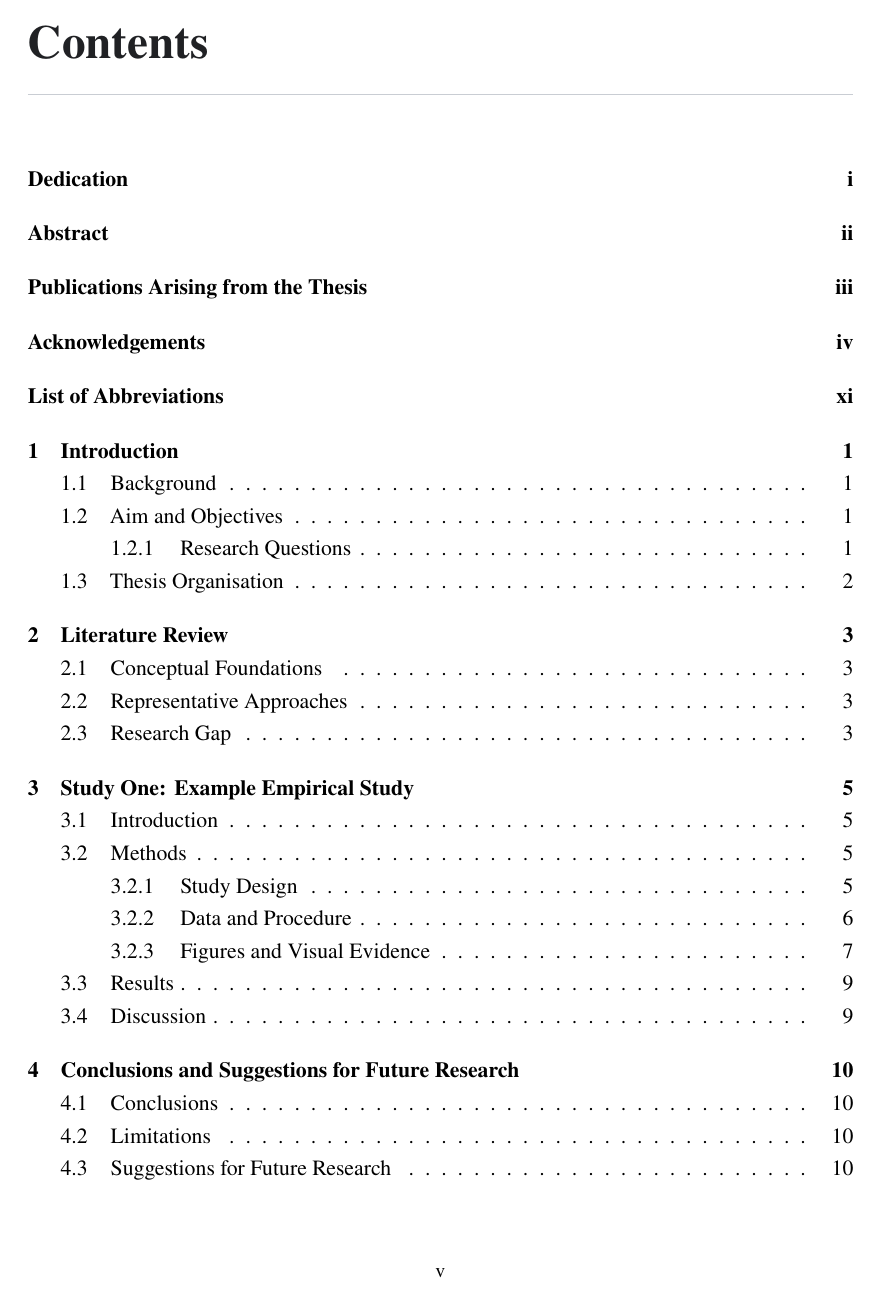
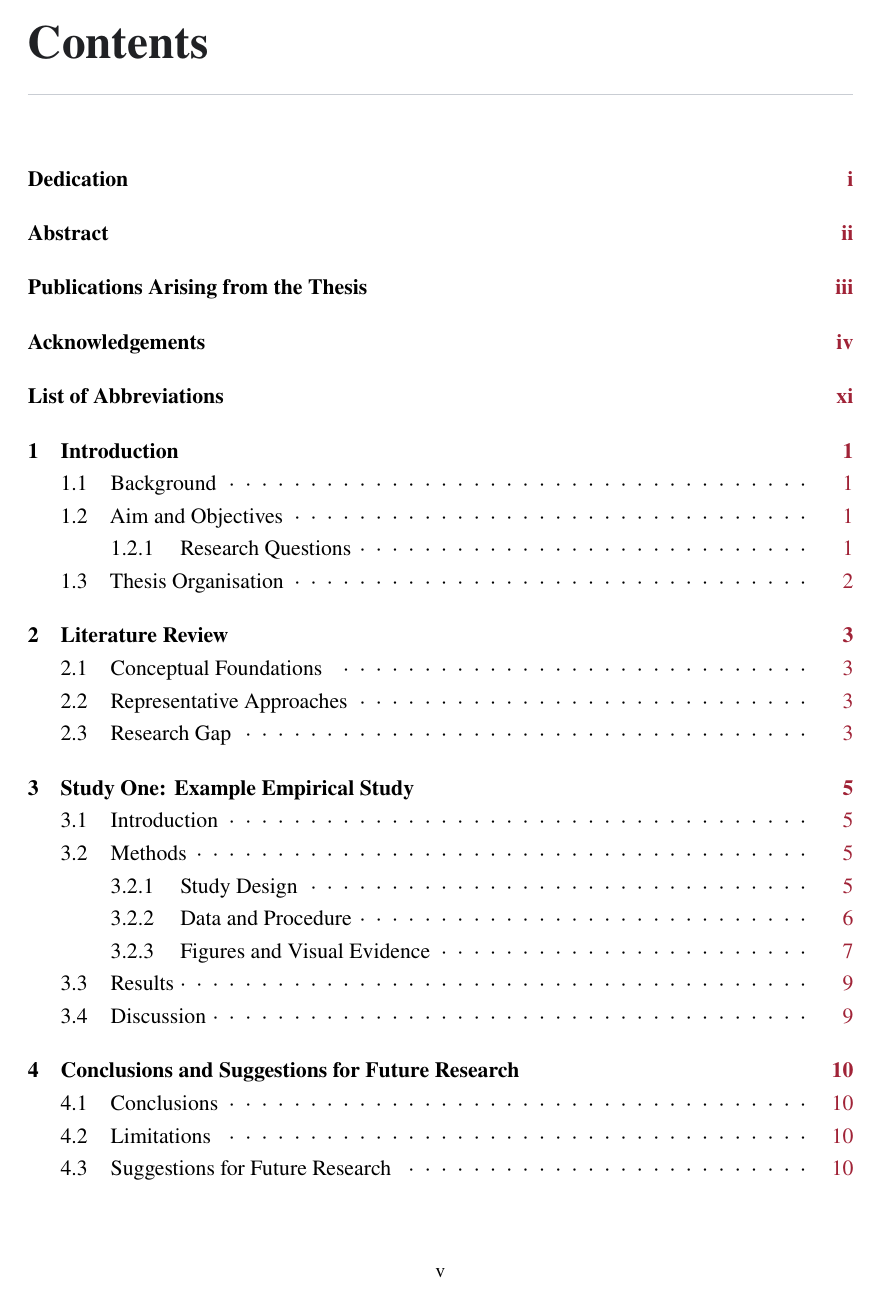
Before and after one commit to Allenem/PolyU-Thesis-LaTeX, a LaTeX thesis (main.tex, which reads polyu-thesis.cls): page 8 of 27. Compiled offline with pdfLaTeX.

Commit message:
Refine thesis navigation and setup

```diff
--- a/main.tex
+++ b/main.tex
@@ -1,16 +1,16 @@
-% QUICK SETTINGS:
+% Quick settings:
 % - use `onehalf` for 1.5 line spacing or `double` for 2.0;
-% - use `blackaccent` (default) or `redaccent` for PolyU-red highlights.
-\documentclass[onehalf,blackaccent]{polyu-thesis}
+% - use `redaccent` (default) or `blackaccent` for black hyperlinks.
+\documentclass[onehalf,redaccent]{polyu-thesis}
 
-% User-supplied document data and optional-component switches.
+% Thesis metadata and optional sections.
 \input{metadata}
-% Packages and PDF/bibliography configuration are isolated from document order.
+% User packages, bibliography, and PDF metadata.
 \input{preamble}
 
 \begin{document}
 
-% Cover, title page, certificate, and (if applicable) transfer-in statement.
+% Required opening pages.
 \pagenumbering{gobble}
 \hypersetup{pageanchor=false}
 \makecoverpage
--- a/polyu-thesis.cls
+++ b/polyu-thesis.cls
@@ -1,12 +1,12 @@
 %% PolyU Thesis LaTeX class
 %% Based on the PolyU Research Postgraduate thesis format regulations for 2025/26.
 \NeedsTeXFormat{LaTeX2e}
-\ProvidesClass{polyu-thesis}[2026/08/10 v2.1 PolyU Thesis LaTeX class]
+\ProvidesClass{polyu-thesis}[2026/08/10 v2.2 PolyU Thesis LaTeX class]
 
 \newif\ifpolyu@double
 \newif\ifpolyu@redaccent
 \polyu@doublefalse
-\polyu@redaccentfalse
+\polyu@redaccenttrue
 \DeclareOption{double}{\polyu@doubletrue}
 \DeclareOption{onehalf}{\polyu@doublefalse}
 \DeclareOption{blackaccent}{\polyu@redaccentfalse}
@@ -16,17 +16,16 @@
 
 \LoadClass[12pt,a4paper,oneside,openany]{report}
 
-% A4 is mandatory. PolyU does not prescribe margin dimensions. A uniform 25 mm
-% margin is a common electronic-thesis default and leaves a 160 mm text block.
+% PolyU requires A4 but does not specify margins; use 25 mm on all sides.
 \RequirePackage[a4paper,margin=25mm]{geometry}
 \RequirePackage[T1]{fontenc}
 \RequirePackage[utf8]{inputenc}
 \RequirePackage[english]{babel}
 % Load theorem support before newtxmath so both agree on the proof-end symbol.
 \RequirePackage{amsthm}
+\RequirePackage{xpatch}
 \RequirePackage{newtxtext,newtxmath}
-% Body text, headings, captions, and ordinary bold emphasis all use the same
-% Times-compatible serif family. Code retains its dedicated monospaced face.
+% Use a Times-compatible serif family for text and headings.
 \RequirePackage{microtype}
 \RequirePackage{setspace}
 \RequirePackage[table,dvipsnames]{xcolor}
@@ -65,34 +63,27 @@
 \RequirePackage{bookmark}
 \RequirePackage[nameinlink,noabbrev]{cleveref}
 
-% pdfTeX emits a searchable PDF newer than the mandatory PDF 1.4 baseline.
+% Generate searchable PDF 1.7; PolyU requires PDF 1.4 or later.
 \ifdefined\pdfminorversion
   \pdfminorversion=7
 \fi
 
-% Brand colours sampled from PolyU's official logo asset. Black is the default
-% for conventional theses; `redaccent` applies PolyU red consistently to
-% navigation, chapter labels, and code highlights.
+% Use PolyU red for links. The `blackaccent` option makes links black.
 \definecolor{PolyURed}{HTML}{A02337}
 \definecolor{PolyUGrey}{HTML}{58595B}
 \definecolor{ThesisInk}{HTML}{202124}
 \definecolor{ThesisPanel}{HTML}{F3F4F6}
 \definecolor{ThesisRule}{HTML}{C9CDD3}
-\definecolor{PolyUCodeString}{HTML}{1D5B68}
 
 \ifpolyu@redaccent
-  \colorlet{ThesisAccent}{PolyURed}
   \colorlet{ThesisLink}{PolyURed}
-  \colorlet{ThesisCodeString}{PolyUCodeString}
 \else
-  \colorlet{ThesisAccent}{black}
   \colorlet{ThesisLink}{black}
-  \colorlet{ThesisCodeString}{ThesisInk}
 \fi
 
 \hypersetup{
   colorlinks=true,
-  linkcolor=ThesisAccent,
+  linkcolor=ThesisLink,
   citecolor=ThesisLink,
   urlcolor=ThesisLink,
   filecolor=ThesisLink,
@@ -104,7 +95,32 @@
   pdfdisplaydoctitle=true
 }
 
-% The document class option is the single source of truth for line spacing.
+% Keep list titles black and clickable; colour only page numbers. Hyperref has
+% three title-link branches, so patch all three.
+\xpatchcmd{\contentsline}
+  {\Hy@toclinkstart{#2}\Hy@toclinkend}
+  {\Hy@toclinkstart{\normalcolor #2}\Hy@toclinkend}
+  {}
+  {\ClassWarning{polyu-thesis}{Unable to neutralise a contents title link}}
+\xpatchcmd{\contentsline}
+  {\Hy@toclinkstart{#2}\Hy@toclinkend}
+  {\Hy@toclinkstart{\normalcolor #2}\Hy@toclinkend}
+  {}
+  {\ClassWarning{polyu-thesis}{Unable to neutralise a contents title link}}
+\xpatchcmd{\contentsline}
+  {\Hy@toclinkstart{#2}\Hy@toclinkend}
+  {\Hy@toclinkstart{\normalcolor #2}\Hy@toclinkend}
+  {}
+  {\ClassWarning{polyu-thesis}{Unable to neutralise a contents title link}}
+
+% Use the font's centred dot instead of a baseline period in list leaders.
+\xpatchcmd{\@dottedtocline}
+  {\hbox{.}}
+  {\hbox{\textperiodcentered}}
+  {}
+  {\ClassWarning{polyu-thesis}{Unable to align contents dot leaders}}
+
+% Apply the class line-spacing option throughout the thesis.
 \newcommand{\polyu@applylinespacing}{%
   \ifpolyu@double\doublespacing\else\onehalfspacing\fi
 }
@@ -133,11 +149,10 @@
 \graphicspath{{figures/}}
 \renewcommand{\arraystretch}{1.12}
 
-% Modern, restrained hierarchy inspired by well-designed technical reports.
-% Body text remains a highly readable Times-compatible face.
+% Serif heading hierarchy.
 \titleformat{\chapter}[display]
   {\normalfont\rmfamily\bfseries\color{ThesisInk}\raggedright}
-  {\fontsize{12}{14}\selectfont\color{ThesisAccent}\MakeUppercase{\chaptertitlename}\ \thechapter}
+  {\fontsize{12}{14}\selectfont\color{ThesisInk}\MakeUppercase{\chaptertitlename}\ \thechapter}
   {7pt}
   {\fontsize{26}{31}\selectfont}
   [\vspace{8pt}\color{ThesisRule}\titlerule]
@@ -209,9 +221,9 @@
 
 \lstdefinestyle{thesis}{
   basicstyle=\small\ttfamily,
-  keywordstyle=\bfseries\color{ThesisAccent},
+  keywordstyle=\bfseries\color{ThesisInk},
   commentstyle=\itshape\color{PolyUGrey},
-  stringstyle=\color{ThesisCodeString},
+  stringstyle=\color{ThesisInk},
   numbers=left,
   numberstyle=\scriptsize\ttfamily\color{PolyUGrey},
   frame=single,
```
Also changed, not shown: SETUP.md (+1 -1 lines), chapters/study-1/main.tex (+1 -2 lines), frontmatter/abstract.tex (+1 -2 lines), frontmatter/publications.tex (+1 -2 lines), metadata.tex (+7 -11 lines), preamble.tex (+1 -2 lines), README.md, thesis.pdf, main.tex (4 more changed lines), polyu-thesis.cls (24 more changed lines).
